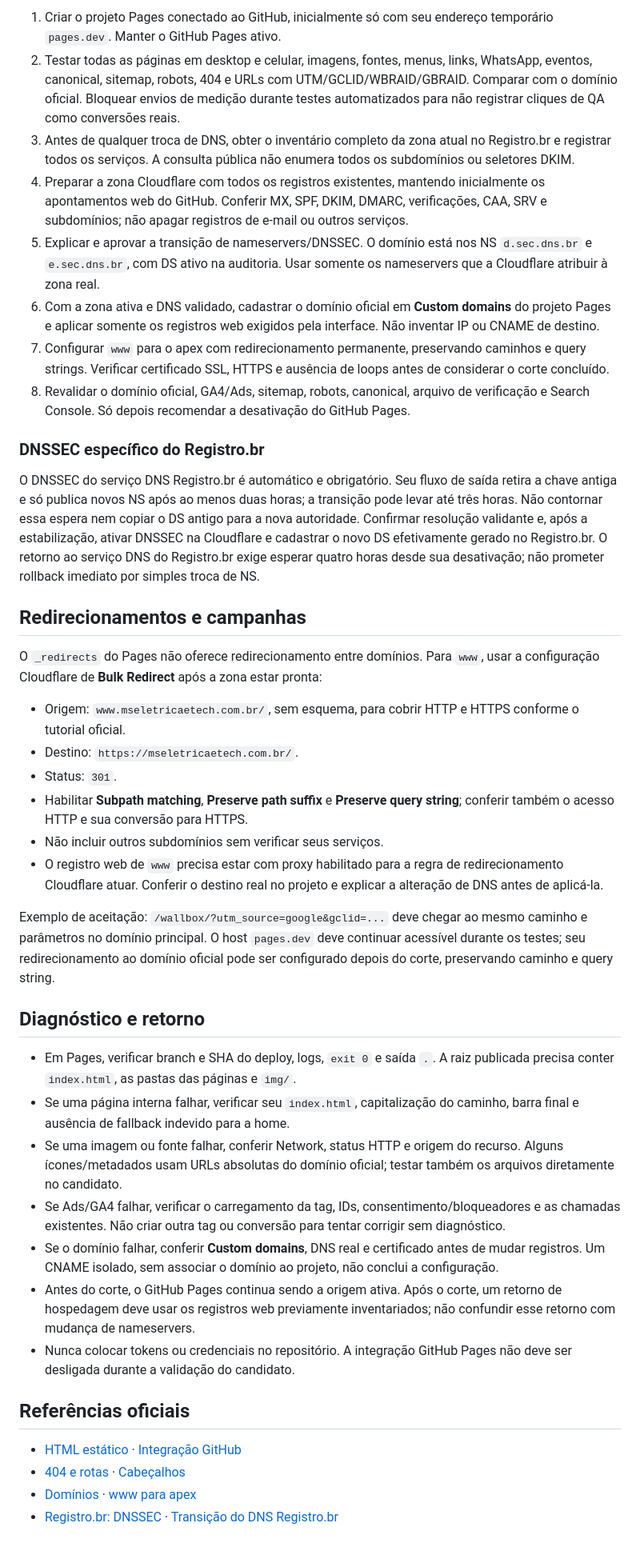
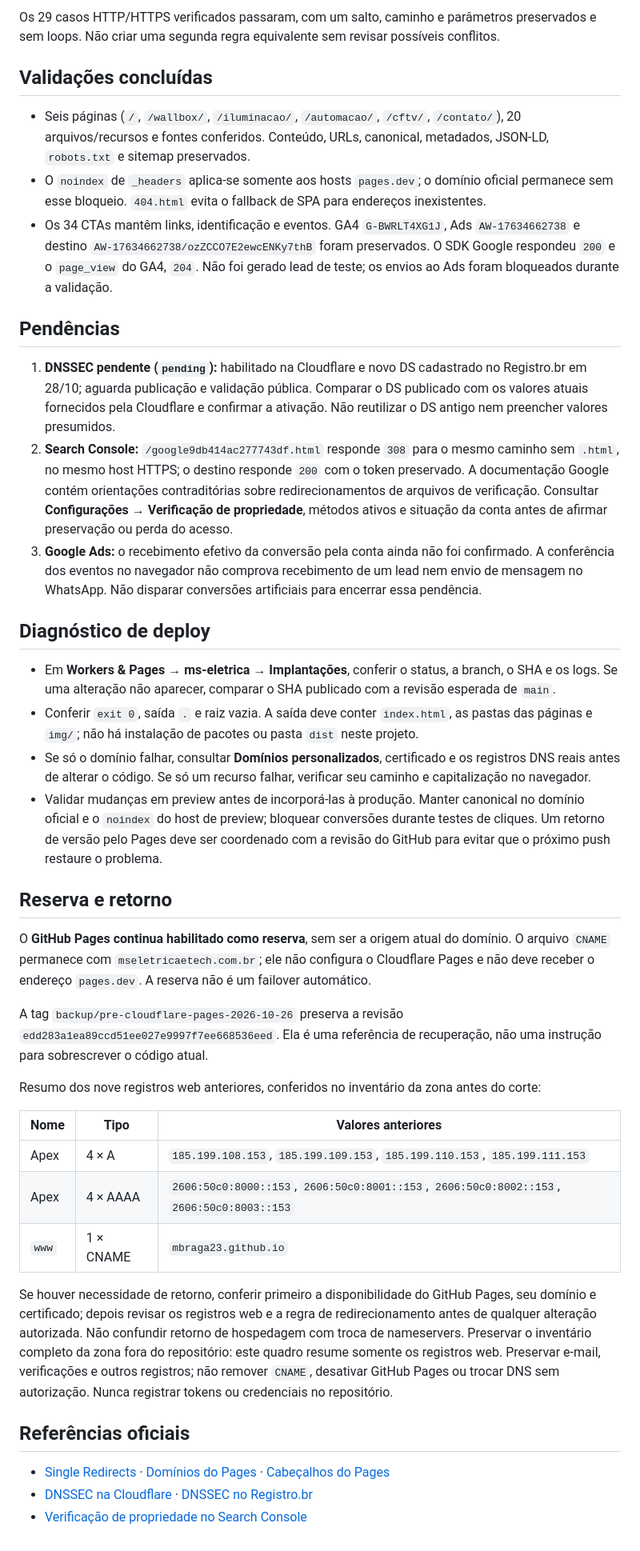
Before and after one commit to mbraga23/ms-eletrica, a Markdown page: docs/DEPLOY.md, the part around one of its changes. Shown at 80% size. Drawn GitHub-style.

Commit message:
Documenta hospedagem Cloudflare Pages e validacao da migracao

```diff
--- a/docs/DEPLOY.md
+++ b/docs/DEPLOY.md
@@ -39,43 +36,43 @@ O primeiro deploy de `main` deve usar uma revisão que já contenha `404.html` e
 
-1. Criar o projeto Pages conectado ao GitHub, inicialmente só com seu endereço temporário `pages.dev`. Manter o GitHub Pages ativo.
-2. Testar todas as páginas em desktop e celular, imagens, fontes, menus, links, WhatsApp, eventos, canonical, sitemap, robots, 404 e URLs com UTM/GCLID/WBRAID/GBRAID. Comparar com o domínio oficial. Bloquear envios de medição durante testes automatizados para não registrar cliques de QA como conversões reais.
-3. Antes de qualquer troca de DNS, obter o inventário completo da zona atual no Registro.br e registrar todos os serviços. A consulta pública não enumera todos os subdomínios ou seletores DKIM.
-4. Preparar a zona Cloudflare com todos os registros existentes, mantendo inicialmente os apontamentos web do GitHub. Conferir MX, SPF, DKIM, DMARC, verificações, CAA, SRV e subdomínios; não apagar registros de e-mail ou outros serviços.
-5. Explicar e aprovar a transição de nameservers/DNSSEC. O domínio está nos NS `d.sec.dns.br` e `e.sec.dns.br`, com DS ativo na auditoria. Usar somente os nameservers que a Cloudflare atribuir à zona real.
-6. Com a zona ativa e DNS validado, cadastrar o domínio oficial em **Custom domains** do projeto Pages e aplicar somente os registros web exigidos pela interface. Não inventar IP ou CNAME de destino.
-7. Configurar `www` para o apex com redirecionamento permanente, preservando caminhos e query strings. Verificar certificado SSL, HTTPS e ausência de loops antes de considerar o corte concluído.
-8. Revalidar o domínio oficial, GA4/Ads, sitemap, robots, canonical, arquivo de verificação e Search Console. Só depois recomendar a desativação do GitHub Pages.
+Os 29 casos HTTP/HTTPS verificados passaram, com um salto, caminho e parâmetros preservados e sem loops. Não criar uma segunda regra equivalente sem revisar possíveis conflitos.
 
-### DNSSEC específico do Registro.br
+## Validações concluídas
 
-O DNSSEC do serviço DNS Registro.br é automático e obrigatório. Seu fluxo de saída retira a chave antiga e só publica novos NS após ao menos duas horas; a transição pode levar até três horas. Não contornar essa espera nem copiar o DS antigo para a nova autoridade. Confirmar resolução validante e, após a estabilização, ativar DNSSEC na Cloudflare e cadastrar o novo DS efetivamente gerado no Registro.br. O retorno ao serviço DNS do Registro.br exige esperar quatro horas desde sua desativação; não prometer rollback imediato por simples troca de NS.
+- Seis páginas (`/`, `/wallbox/`, `/iluminacao/`, `/automacao/`, `/cftv/`, `/contato/`), 20 arquivos/recursos e fontes conferidos. Conteúdo, URLs, canonical, metadados, JSON-LD, `robots.txt` e sitemap preservados.
+- O `noindex` de `_headers` aplica-se somente aos hosts `pages.dev`; o domínio oficial permanece sem esse bloqueio. `404.html` evita o fallback de SPA para endereços inexistentes.
+- Os 34 CTAs mantêm links, identificação e eventos. GA4 `G-BWRLT4XG1J`, Ads `AW-17634662738` e destino `AW-17634662738/ozZCCO7E2ewcENKy7thB` foram preservados. O SDK Google respondeu `200` e o `page_view` do GA4, `204`. Não foi gerado lead de teste; os envios ao Ads foram bloqueados durante a validação.
 
-## Redirecionamentos e campanhas
+## Pendências
 
-O `_redirects` do Pages não oferece redirecionamento entre domínios. Para `www`, usar a configuração Cloudflare de **Bulk Redirect** após a zona estar pronta:
+1. **DNSSEC pendente (`pending`):** habilitado na Cloudflare e novo DS cadastrado no Registro.br em 28/10; aguarda publicação e validação pública. Comparar o DS publicado com os valores atuais fornecidos pela Cloudflare e confirmar a ativação. Não reutilizar o DS antigo nem preencher valores presumidos.
+2. **Search Console:** `/google9db414ac277743df.html` responde `308` para o mesmo caminho sem `.html`, no mesmo host HTTPS; o destino responde `200` com o token preservado. A documentação Google contém orientações contraditórias sobre redirecionamentos de arquivos de verificação. Consultar **Configurações → Verificação de propriedade**, métodos ativos e situação da conta antes de afirmar preservação ou perda do acesso.
+3. **Google Ads:** o recebimento efetivo da conversão pela conta ainda não foi confirmado. A conferência dos eventos no navegador não comprova recebimento de um lead nem envio de mensagem no WhatsApp. Não disparar conversões artificiais para encerrar essa pendência.
 
-- Origem: `www.mseletricaetech.com.br/`, sem esquema, para cobrir HTTP e HTTPS conforme o tutorial oficial.
-- Destino: `https://mseletricaetech.com.br/`.
-- Status: `301`.
-- Habilitar **Subpath matching**, **Preserve path suffix** e **Preserve query string**; conferir também o acesso HTTP e sua conversão para HTTPS.
-- Não incluir outros subdomínios sem verificar seus serviços.
-- O registro web de `www` precisa estar com proxy habilitado para a regra de redirecionamento Cloudflare atuar. Conferir o destino real no projeto e explicar a alteração de DNS antes de aplicá-la.
+## Diagnóstico de deploy
 
-Exemplo de aceitação: `/wallbox/?utm_source=google&gclid=...` deve chegar ao mesmo caminho e parâmetros no domínio principal. O host `pages.dev` deve continuar acessível durante os testes; seu redirecionamento ao domínio oficial pode ser configurado depois do corte, preservando caminho e query string.
+- Em **Workers & Pages → ms-eletrica → Implantações**, conferir o status, a branch, o SHA e os logs. Se uma alteração não aparecer, comparar o SHA publicado com a revisão esperada de `main`.
+- Conferir `exit 0`, saída `.` e raiz vazia. A saída deve conter `index.html`, as pastas das páginas e `img/`; não há instalação de pacotes ou pasta `dist` neste projeto.
+- Se só o domínio falhar, consultar **Domínios personalizados**, certificado e os registros DNS reais antes de alterar o código. Se só um recurso falhar, verificar seu caminho e capitalização no navegador.
+- Validar mudanças em preview antes de incorporá-las à produção. Manter canonical no domínio oficial e o `noindex` do host de preview; bloquear conversões durante testes de cliques. Um retorno de versão pelo Pages deve ser coordenado com a revisão do GitHub para evitar que o próximo push restaure o problema.
 
-## Diagnóstico e retorno
+## Reserva e retorno
 
-- Em Pages, verificar branch e SHA do deploy, logs, `exit 0` e saída `.`. A raiz publicada precisa conter `index.html`, as pastas das páginas e `img/`.
-- Se uma página interna falhar, verificar seu `index.html`, capitalização do caminho, barra final e ausência de fallback indevido para a home.
-- Se uma imagem ou fonte falhar, conferir Network, status HTTP e origem do recurso. Alguns ícones/metadados usam URLs absolutas do domínio oficial; testar também os arquivos diretamente no candidato.
-- Se Ads/GA4 falhar, verificar o carregamento da tag, IDs, consentimento/bloqueadores e as chamadas existentes. Não criar outra tag ou conversão para tentar corrigir sem diagnóstico.
-- Se o domínio falhar, conferir **Custom domains**, DNS real e certificado antes de mudar registros. Um CNAME isolado, sem associar o domínio ao projeto, não conclui a configuração.
-- Antes do corte, o GitHub Pages continua sendo a origem ativa. Após o corte, um retorno de hospedagem deve usar os registros web previamente inventariados; não confundir esse retorno com mudança de nameservers.
-- Nunca colocar tokens ou credenciais no repositório. A integração GitHub Pages não deve ser desligada durante a validação do candidato.
+O **GitHub Pages continua habilitado como reserva**, sem ser a origem atual do domínio. O arquivo `CNAME` permanece com `mseletricaetech.com.br`; ele não configura o Cloudflare Pages e não deve receber o endereço `pages.dev`. A reserva não é um failover automático.
+
+A tag `backup/pre-cloudflare-pages-2026-10-26` preserva a revisão `edd283a1ea89ccd51ee027e9997f7ee668536eed`. Ela é uma referência de recuperação, não uma instrução para sobrescrever o código atual.
+
+Resumo dos nove registros web anteriores, conferidos no inventário da zona antes do corte:
+
+| Nome | Tipo | Valores anteriores |
+| --- | --- | --- |
+| Apex | 4 × A | `185.199.108.153`, `185.199.109.153`, `185.199.110.153`, `185.199.111.153` |
+| Apex | 4 × AAAA | `2606:50c0:8000::153`, `2606:50c0:8001::153`, `2606:50c0:8002::153`, `2606:50c0:8003::153` |
+| `www` | 1 × CNAME | `mbraga23.github.io` |
+
+Se houver necessidade de retorno, conferir primeiro a disponibilidade do GitHub Pages, seu domínio e certificado; depois revisar os registros web e a regra de redirecionamento antes de qualquer alteração autorizada. Não confundir retorno de hospedagem com troca de nameservers. Preservar o inventário completo da zona fora do repositório: este quadro resume somente os registros web. Preservar e-mail, verificações e outros registros; não remover `CNAME`, desativar GitHub Pages ou trocar DNS sem autorização. Nunca registrar tokens ou credenciais no repositório.
 
 ## Referências oficiais
 
-- [HTML estático](https://developers.cloudflare.com/pages/framework-guides/deploy-anything/) · [Integração GitHub](https://developers.cloudflare.com/pages/configuration/git-integration/github-integration/)
-- [404 e rotas](https://developers.cloudflare.com/pages/configuration/serving-pages/) · [Cabeçalhos](https://developers.cloudflare.com/pages/configuration/headers/)
-- [Domínios](https://developers.cloudflare.com/pages/configuration/custom-domains/) · [www para apex](https://developers.cloudflare.com/pages/how-to/www-redirect/)
-- [Registro.br: DNSSEC](https://registro.br/tecnologia/dnssec/dns-e-dnssec/) · [Transição do DNS Registro.br](https://registro.br/tecnologia/caracteristicas-tecnicas/)
+- [Single Redirects](https://developers.cloudflare.com/rules/url-forwarding/single-redirects/) · [Domínios do Pages](https://developers.cloudflare.com/pages/configuration/custom-domains/) · [Cabeçalhos do Pages](https://developers.cloudflare.com/pages/configuration/headers/)
+- [DNSSEC na Cloudflare](https://developers.cloudflare.com/dns/dnssec/) · [DNSSEC no Registro.br](https://registro.br/tecnologia/dnssec/dns-e-dnssec/)
+- [Verificação de propriedade no Search Console](https://support.google.com/webmasters/answer/9008080?hl=pt-BR)
```
Also changed, not shown: other parts of docs/DEPLOY.md (+21 -24 lines).
